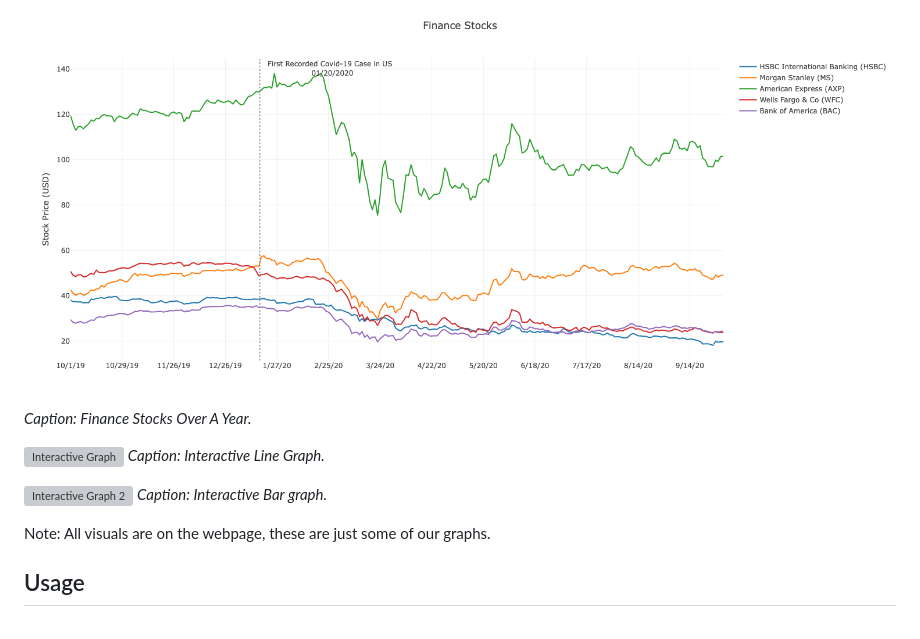
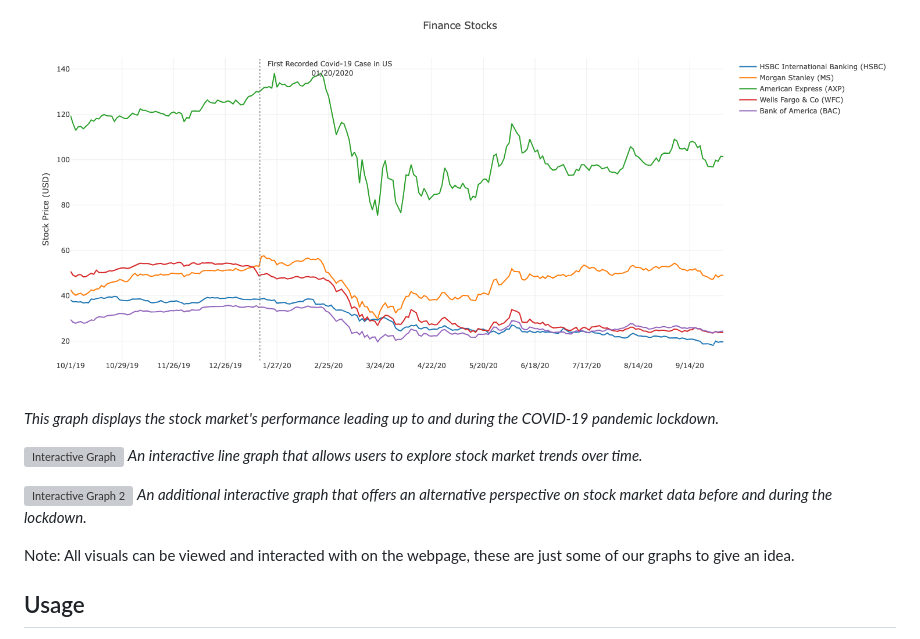
Before and after one commit to SamLind11/stock-market-on-lockdown, a Markdown page: README.md, the part around the change. GitHub-like rendering; grey boxes are pictures that could not be loaded.

```diff
--- a/README.md
+++ b/README.md
@@ -50,15 +50,16 @@ Before you begin, ensure that you have the required software and tools installed
 
 ## Visuals
 ![Finance Graph](Visuals/Graph.png)
-*Caption: Finance Stocks Over A Year.*
+*This graph displays the stock market's performance leading up to and during the COVID-19 pandemic lockdown.*
 
 ![Interactive Graph](Visuals/linegraph.gif)
-*Caption: Interactive Line Graph.*
+*An interactive line graph that allows users to explore stock market trends over time.*
 
 ![Interactive Graph 2](Visuals/bar.gif)
-*Caption: Interactive Bar graph.*
+*An additional interactive graph that offers an alternative perspective on stock market data before and during the lockdown.*
 
-Note: All visuals are on the webpage, these are just some of our graphs.
+
+Note: All visuals can be viewed and interacted with on the webpage, these are just some of our graphs to give an idea.
 ## Usage
 
 After completing the installation steps and navigating to the repository folder, follow these steps to view and interact with the project:
```
